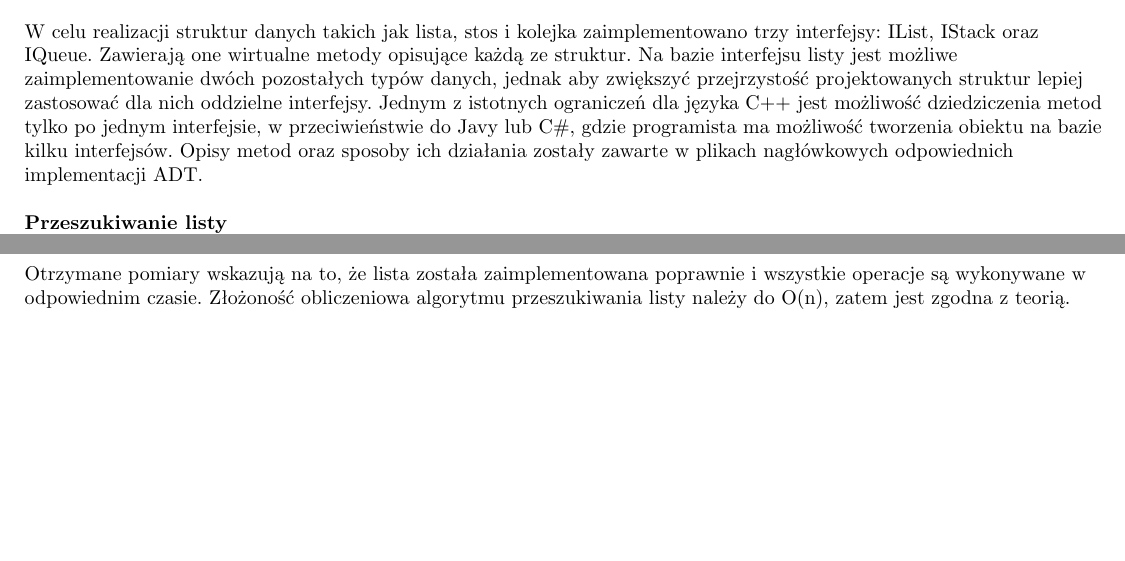
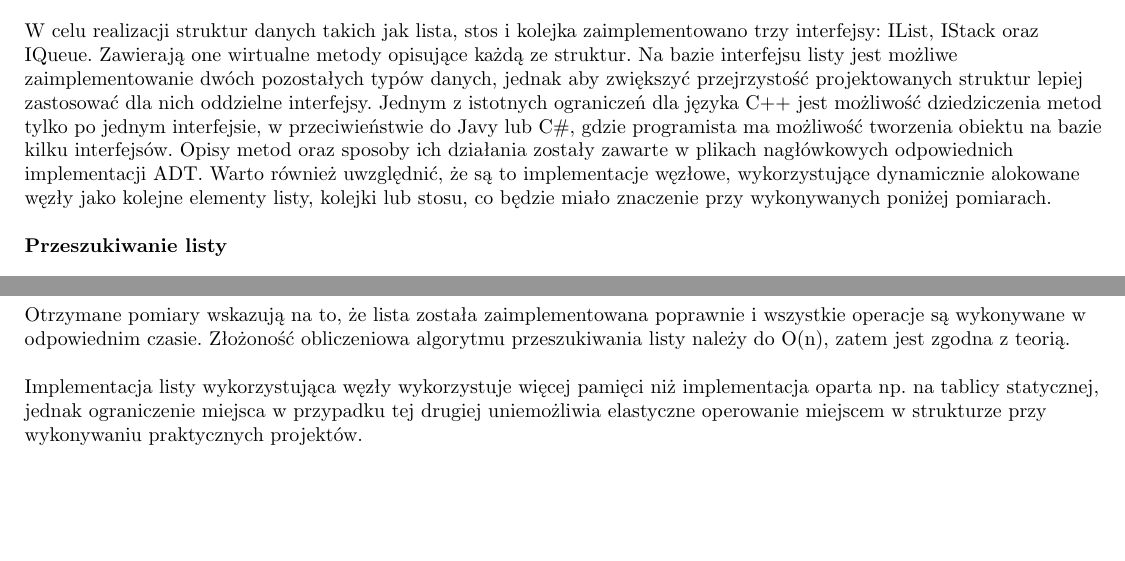
Before and after one commit to 218672/PAMSI, a LaTeX document (Lab3/Sprawozdanie/sprawozdanie3.tex): two parts of pages 1 and 2 of 2, joined at a grey line, cut so that both start at the same text. Compiled offline with pdfLaTeX.

Commit message:
korekty sprawozdania

```diff
--- a/Lab3/Sprawozdanie/sprawozdanie3.tex
+++ b/Lab3/Sprawozdanie/sprawozdanie3.tex
@@ -13,6 +13,6 @@
 
 \begin{flushleft}
 \textbf{Implementacja struktur danych} \newline \newline
-W celu realizacji struktur danych takich jak lista, stos i kolejka zaimplementowano trzy interfejsy: IList, IStack oraz IQueue. Zawierają one wirtualne metody opisujące każdą ze struktur. Na bazie interfejsu listy jest możliwe zaimplementowanie dwóch pozostałych typów danych, jednak aby zwiększyć przejrzystość projektowanych struktur lepiej zastosować dla nich oddzielne interfejsy. Jednym z istotnych ograniczeń dla języka C++ jest możliwość dziedziczenia metod tylko po jednym interfejsie, w przeciwieństwie do Javy lub C\#, gdzie programista ma możliwość tworzenia obiektu na bazie kilku interfejsów. Opisy metod oraz sposoby ich działania zostały zawarte w plikach nagłówkowych odpowiednich implementacji ADT. \newline
+W celu realizacji struktur danych takich jak lista, stos i kolejka zaimplementowano trzy interfejsy: IList, IStack oraz IQueue. Zawierają one wirtualne metody opisujące każdą ze struktur. Na bazie interfejsu listy jest możliwe zaimplementowanie dwóch pozostałych typów danych, jednak aby zwiększyć przejrzystość projektowanych struktur lepiej zastosować dla nich oddzielne interfejsy. Jednym z istotnych ograniczeń dla języka C++ jest możliwość dziedziczenia metod tylko po jednym interfejsie, w przeciwieństwie do Javy lub C\#, gdzie programista ma możliwość tworzenia obiektu na bazie kilku interfejsów. Opisy metod oraz sposoby ich działania zostały zawarte w plikach nagłówkowych odpowiednich implementacji ADT. Warto również uwzględnić, że są to implementacje węzłowe, wykorzystujące dynamicznie alokowane węzły jako kolejne elementy listy, kolejki lub stosu, co będzie miało znaczenie przy wykonywanych poniżej pomiarach. \newline
 
 \textbf{Przeszukiwanie listy} \newline \newline
@@ -65,7 +65,9 @@ $\}$ \newline \newline
 Wyrażenia warunkowe if i else mają złożoność obliczeniową równą O(1), tak jak operacja zmiany węzła, która następuje po każdym wywołaniu instrukcji else, więc wnętrze pętli while ma złożoność obliczeniową równą O(1). Biorąc pod uwagę pętlę while, która została użyta do przejścia przez wszystkie węzły listy, których jest n, złożoność obliczeniowa całego algorytmu przeszukania powinna wynosić O(n). Tak też jest w rzeczywistości: każde dziesięciokrotne zwiększenie ilości danych wejściowych powoduje dziesięciokrotne zwiększenie czasu wykonania algorytmu, zatem rzeczywista złożoność operacji jest liniowa, czyli zawiera się w O(n). Dysponując możliwością zmierzenia czasu dla większych ilości danych ta zależność byłaby lepiej widoczna na wykresie, jednak biorąc pod uwagę komplikacje z systemem nie udało się tego pokazać.  \newline
 
 \textbf{Wnioski} \newline \newline
-Otrzymane pomiary wskazują na to, że lista została zaimplementowana poprawnie i wszystkie operacje są wykonywane w odpowiednim czasie. Złożoność obliczeniowa algorytmu przeszukiwania listy należy do O(n), zatem jest zgodna z teorią.
+Otrzymane pomiary wskazują na to, że lista została zaimplementowana poprawnie i wszystkie operacje są wykonywane w odpowiednim czasie. Złożoność obliczeniowa algorytmu przeszukiwania listy należy do O(n), zatem jest zgodna z teorią. \newline
+
+Implementacja listy wykorzystująca węzły wykorzystuje więcej pamięci niż implementacja oparta np. na tablicy statycznej, jednak ograniczenie miejsca w przypadku tej drugiej uniemożliwia elastyczne operowanie miejscem w strukturze przy wykonywaniu praktycznych projektów.
 
 \end{flushleft}
 
```
Also changed, not shown: Lab3/Sprawozdanie/sprawozdanie3.pdf, Lab3/Sprawozdanie/w.png (added), Lab3/Sprawozdanie/sprawozdanie3.tex (2 more changed lines), 3 other files.
